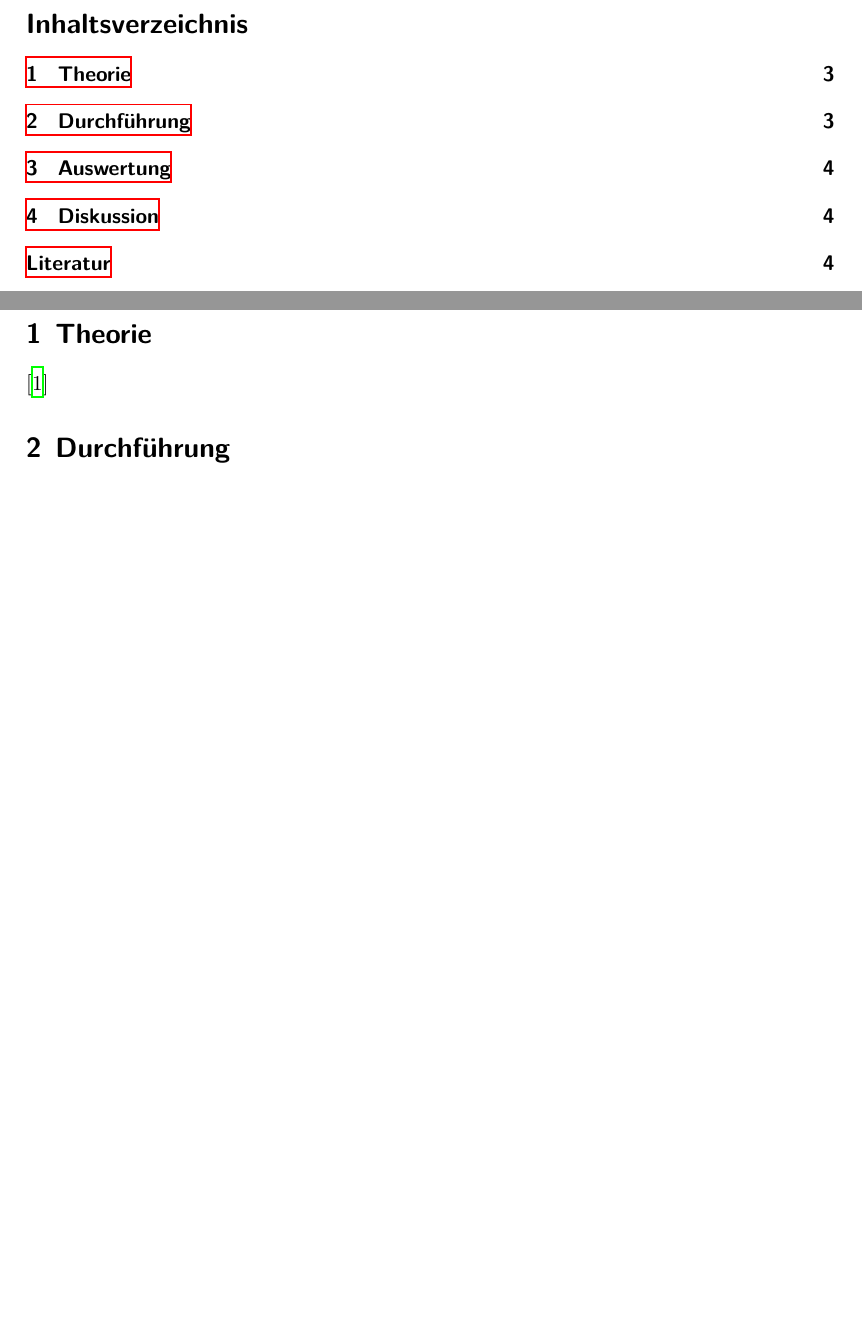
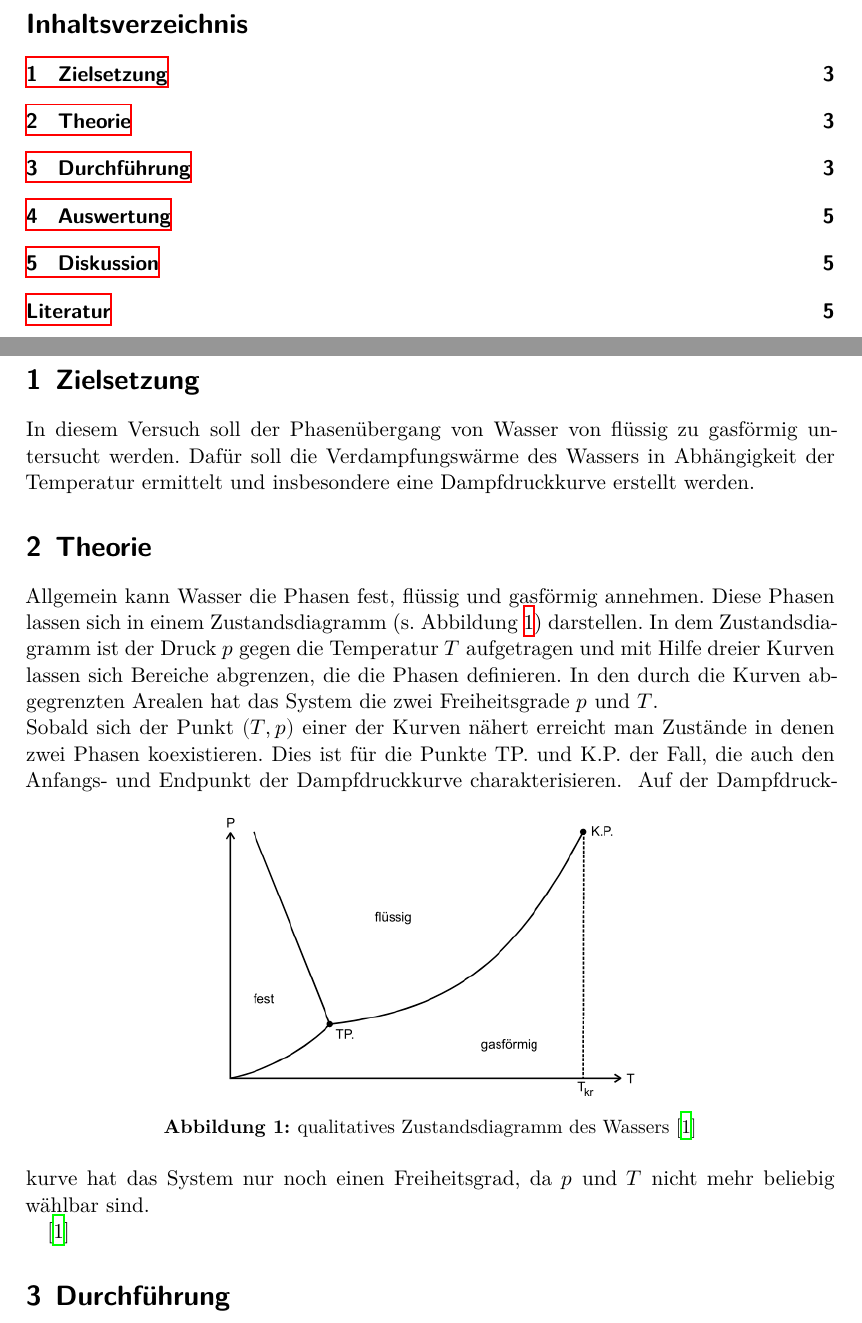
Before and after one commit to Bastian125/AP, a LaTeX document (203-Verdampfungswaerme/main.tex, which reads 203-Verdampfungswaerme/content/theorie.tex): two parts of pages 2 and 3 of 4 before the commit and two parts of pages 2 and 3 of 5 after it, joined at a grey line, cut so that both start at the same text, the shorter picture padded with empty space. Compiled offline with XeLaTeX.

Commit message:
Ein bisschen Theorie

```diff
--- a/203-Verdampfungswaerme/content/theorie.tex
+++ b/203-Verdampfungswaerme/content/theorie.tex
@@ -1,5 +1,21 @@
+\section{Zielsetzung}
+In diesem Versuch soll der Phasenübergang von Wasser von flüssig zu gasförmig untersucht werden.
+Dafür soll die Verdampfungswärme des Wassers in Abhängigkeit der Temperatur ermittelt und insbesondere eine Dampfdruckkurve
+erstellt werden.
+
 \section{Theorie}
+Allgemein kann Wasser die Phasen fest, flüssig und gasförmig annehmen. Diese Phasen lassen sich in einem Zustandsdiagramm (s. Abbildung \ref{fig:theorie1})
+darstellen. In dem Zustandsdiagramm ist der Druck $p$ gegen die Temperatur $T$ aufgetragen und mit Hilfe dreier Kurven lassen sich Bereiche abgrenzen, die
+die Phasen definieren. In den durch die Kurven abgegrenzten Arealen hat das System die zwei Freiheitsgrade $p$ und $T$.\\
+Sobald sich der Punkt $(T{,}\,p)$ einer der Kurven nähert erreicht man Zustände in denen zwei Phasen koexistieren. Dies ist für die Punkte TP. und K.P. der Fall, die
+auch den Anfangs- und Endpunkt der Dampfdruckkurve charakterisieren.
 \label{sec:Theorie}
-
+\begin{figure}
+    \centering
+    \includegraphics{Theorie1.png}
+    \caption{qualitatives Zustandsdiagramm des Wassers \cite{sample}}
+    \label{fig:theorie1}
+\end{figure}
+Auf der Dampfdruckkurve hat das System nur noch einen Freiheitsgrad, da $p$ und $T$ nicht mehr beliebig wählbar sind.
 
 \cite{sample}
```
Also changed, not shown: 203-Verdampfungswaerme/content/durchfuehrung.tex (indentation only), 8 other files.
